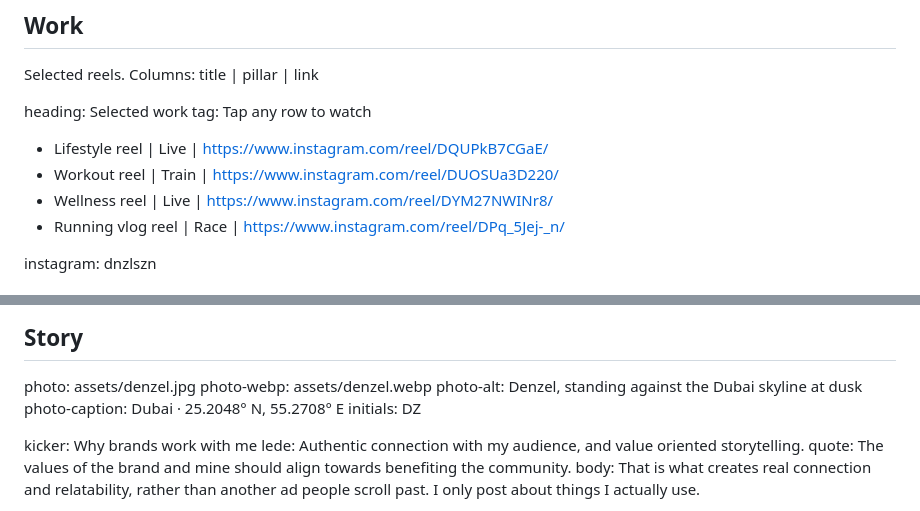
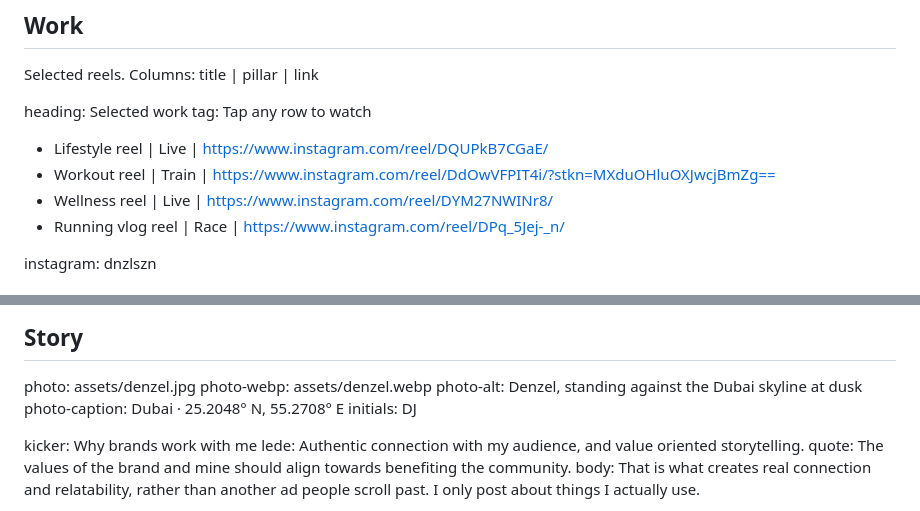
Before and after one commit to gitdenzelhub/denzel, a Markdown page: content.md, 2 parts joined by grey strips. GitHub-like rendering.

```diff
--- a/content.md
+++ b/content.md
@@ -172,7 +172,7 @@ heading: Selected work
 tag: Tap any row to watch
 
 - Lifestyle reel    | Live  | https://www.instagram.com/reel/DQUPkB7CGaE/
-- Workout reel      | Train | https://www.instagram.com/reel/DUOSUa3D220/
+- Workout reel      | Train | https://www.instagram.com/reel/DdOwVFPIT4i/?stkn=MXduOHluOXJwcjBmZg==
 - Wellness reel     | Live  | https://www.instagram.com/reel/DYM27NWINr8/
 - Running vlog reel | Race  | https://www.instagram.com/reel/DPq_5Jej-_n/
 
@@ -216,7 +216,7 @@ photo: assets/denzel.jpg
 photo-webp: assets/denzel.webp
 photo-alt: Denzel, standing against the Dubai skyline at dusk
 photo-caption: Dubai · 25.2048° N, 55.2708° E
-initials: DZ
+initials: DJ
 
 kicker: Why brands work with me
 lede: Authentic connection with my audience, and value oriented storytelling.
```
Also changed, not shown: other parts of content.md (+5 -5 lines).
